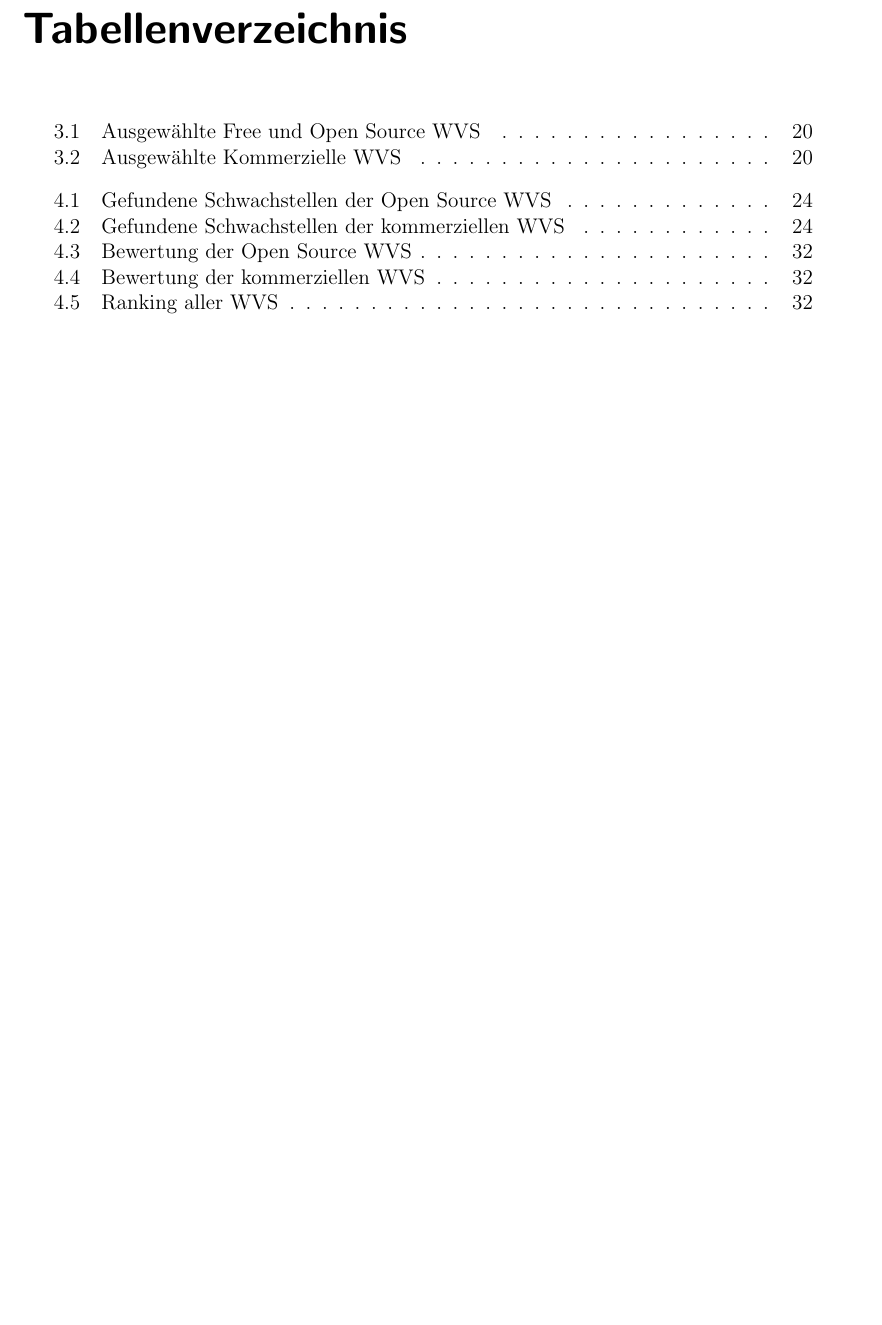
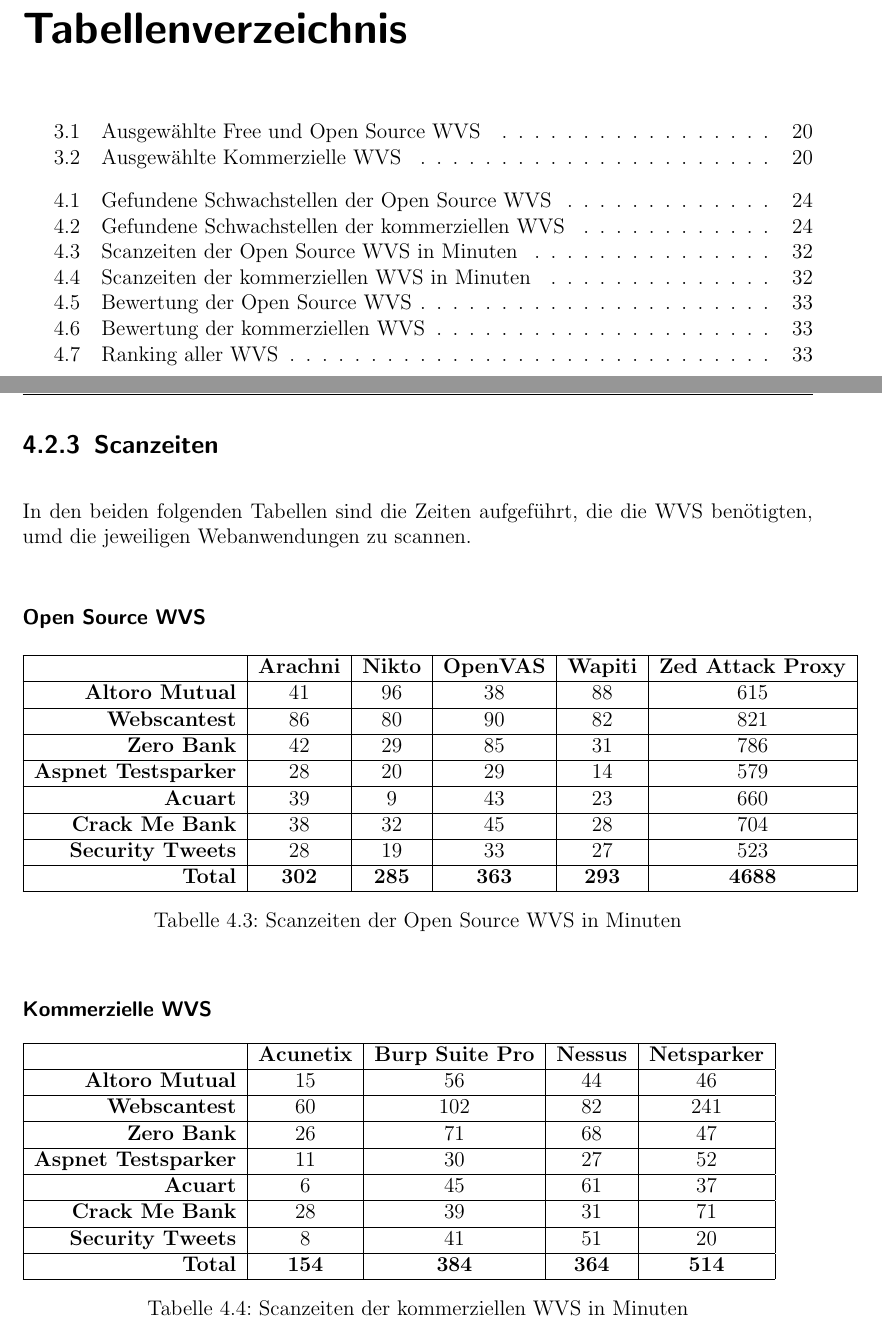
Before and after one commit to GitGottt/-k-h-G-, a LaTeX thesis (thesis.tex): part of page 6 of 52 before the commit and two parts of pages 6 and 38 of 53 after it, the two joined at a grey line, cut so that both start at the same text, the shorter picture padded with empty space. Compiled offline with pdfLaTeX.

Commit message:
Tabellen Scanzeit

```diff
--- a/thesis.tex
+++ b/thesis.tex
@@ -870,6 +870,64 @@
             \caption[Grafische Benutzeroberfläche von Netsparker]{Grafische Benutzeroberfläche von Netsparker}
           \end{figure}
      \end{itemize}
+\newpage
+     \subsection{Scanzeiten}
+     In den beiden folgenden Tabellen sind die Zeiten aufgeführt, die die WVS benötigten, umd die jeweiligen Webanwendungen zu scannen.
+     \paragraph{Open Source WVS}
+     \
+\begin{table}[H]
+\begin{tabular}{|r|c|c|c|c|c|}
+\hline
+                            & \textbf{Arachni} & \textbf{Nikto} & \textbf{OpenVAS} & \textbf{Wapiti} & \textbf{Zed Attack Proxy}  \\
+\hline
+\textbf{Altoro Mutual}      & 41               & 96             & 38               & 88              & 615                        \\
+\hline
+\textbf{Webscantest}        & 86               & 80             & 90               & 82              & 821                        \\
+\hline
+\textbf{Zero Bank}          & 42               & 29             & 85               & 31              & 786                        \\
+\hline
+\textbf{Aspnet Testsparker} & 28               & 20             & 29               & 14              & 579                        \\
+\hline
+\textbf{Acuart}             & 39               & 9              & 43               & 23              & 660                        \\
+\hline
+\textbf{Crack Me Bank}      & 38               & 32             & 45               & 28              & 704                        \\
+\hline
+\textbf{Security Tweets}    & 28               & 19             & 33               & 27              & 523                        \\
+\hline
+\textbf{Total}              & \textbf{302}     & \textbf{285}   & \textbf{363}     & \textbf{293}    & \textbf{4688}              \\
+\hline
+\end{tabular}
+\caption[Scanzeiten der Open Source WVS in Minuten]{Scanzeiten der Open Source WVS in Minuten}
+\end{table}
+\paragraph{Kommerzielle WVS}
+\
+
+\begin{table}[H]
+\begin{tabular}{|r|c|c|c|c|}
+\hline
+                            & \textbf{Acunetix} & \textbf{Burp Suite Pro} & \textbf{Nessus} & \textbf{Netsparker}  \\
+\hline
+\textbf{Altoro Mutual}      & 15                & 56                      & 44              & 46                   \\
+\hline
+\textbf{Webscantest}        & 60                & 102                     & 82              & 241                  \\
+\hline
+\textbf{Zero Bank}          & 26                & 71                      & 68              & 47                   \\
+\hline
+\textbf{Aspnet Testsparker} & 11                & 30                      & 27              & 52                   \\
+\hline
+\textbf{Acuart}             & 6                 & 45                      & 61              & 37                   \\
+\hline
+\textbf{Crack Me Bank}      & 28                & 39                      & 31              & 71                   \\
+\hline
+\textbf{Security Tweets}    & 8                 & 41                      & 51              & 20                   \\
+\hline
+\textbf{Total}              & \textbf{154}      & \textbf{384}            & \textbf{364}    & \textbf{514}         \\
+\hline
+\end{tabular}
+\caption[Scanzeiten der kommerziellen WVS in Minuten]{Scanzeiten der kommerziellen WVS in Minuten}
+\end{table}
+
+
      \newpage
      \subsection{Gesamtbewertung und Ranking}
      \paragraph{Open Source WVS}
```
Also changed, not shown: thesis.pdf, thesis.tex (2 more changed lines).
